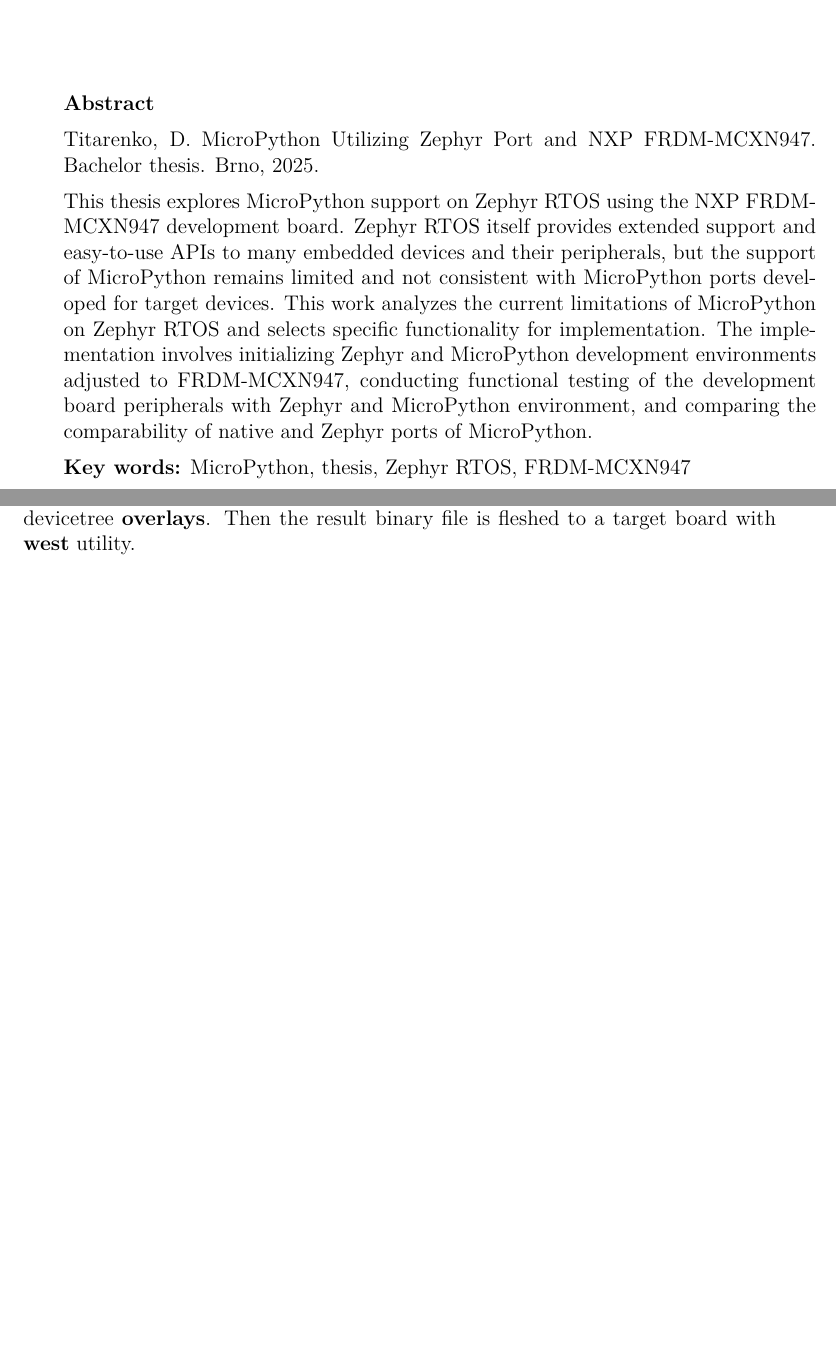
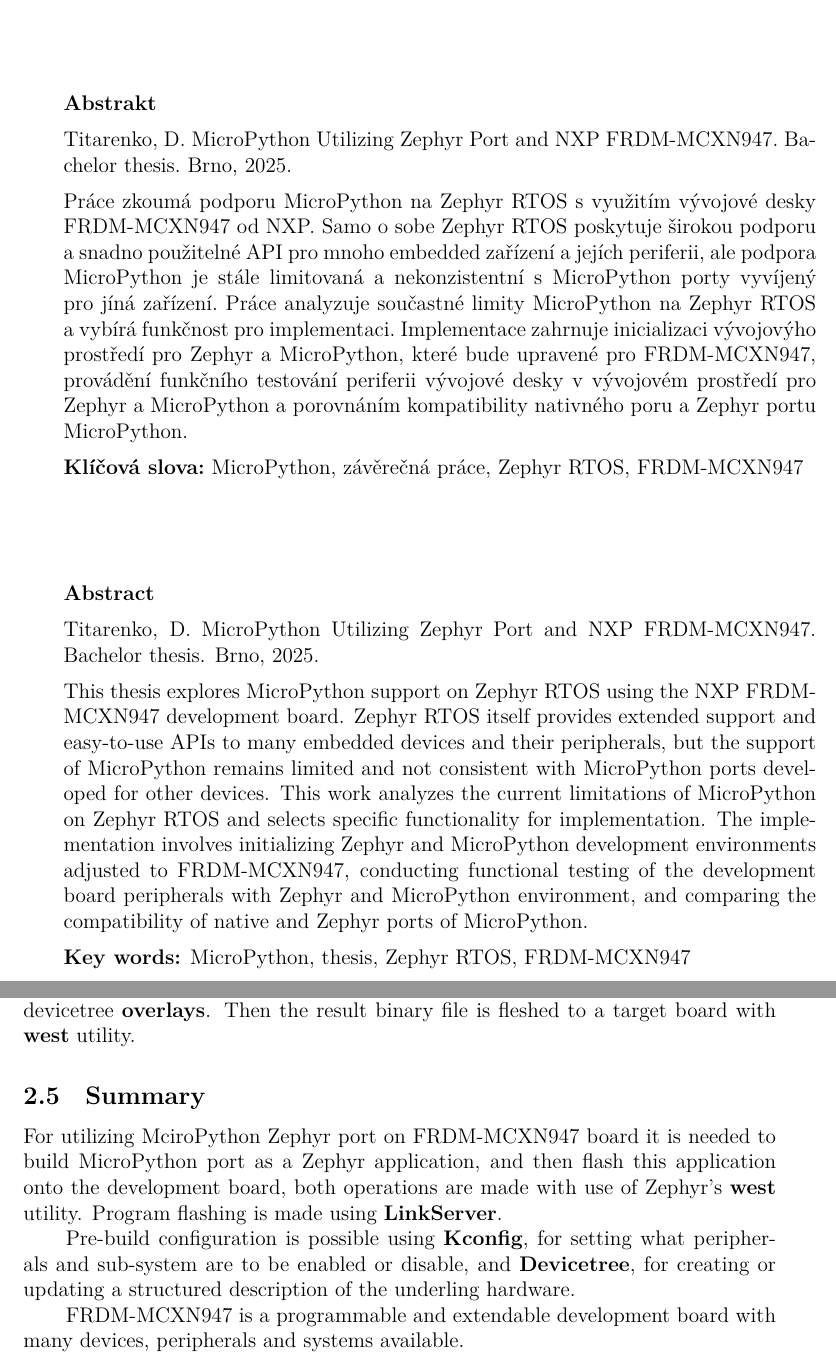
Before and after one commit to Padrition/FRDM_MCXN947, a LaTeX thesis (thesis/main.tex): two parts of pages 7 and 18 of 19 before the commit and two parts of pages 7 and 18 of 20 after it, joined at a grey line, cut at the place of the change, the shorter picture padded with empty space. Compiled offline with XeLaTeX; a missing font is replaced by an installed copy or a similar font.

Commit message:
(thesis)
added an abstract in Czech; added summary to background

```diff
--- a/thesis/main.tex
+++ b/thesis/main.tex
@@ -8,6 +8,9 @@
 \lstdefinestyle{mystyle}{
     numbers=left,
     numbersep=5pt,
+    showspaces=false,
+    tabsize=2,
+    frame=single,
 }
 \lstset{style=mystyle}
 
@@ -25,16 +28,28 @@
 creation of this work. To those who came before me and on whose shoulders I stand.}
 \prohlasenimuz{Brno ~03.08.2025}
 
+\abstrakt{Titarenko, D. MicroPython Utilizing Zephyr Port and NXP FRDM-MCXN947.
+Bachelor thesis. Brno, 2025.}{Práce zkoumá podporu MicroPython na Zephyr RTOS s využitím
+vývojové desky FRDM-MCXN947 od NXP. Samo o sobe Zephyr RTOS poskytuje širokou podporu a
+snadno použitelné API pro mnoho embedded zařízení a jejích periferii, ale podpora MicroPython
+je stále limitovaná a nekonzistentní s MicroPython porty vyvíjený pro jíná zařízení. Práce
+analyzuje součastné limity MicroPython na Zephyr RTOS a vybírá funkčnost pro implementaci.
+Implementace zahrnuje inicializaci vývojovýho prostředí pro Zephyr a MicroPython, které bude
+upravené pro FRDM-MCXN947, provádění funkčního testování periferii vývojové desky v vývojovém
+prostředí pro Zephyr a MicroPython a porovnáním kompatibility nativného poru a Zephyr portu
+MicroPython.}
+\klslova{MicroPython, závěrečná práce, Zephyr RTOS, FRDM-MCXN947}
+
 \abstract{Titarenko, D. MicroPython Utilizing Zephyr Port and NXP FRDM-MCXN947. Bachelor
 thesis. Brno, 2025.}{This thesis explores MicroPython support on Zephyr RTOS using the NXP
 FRDM-MCXN947 development board. Zephyr RTOS itself provides extended support and easy-to-use
 APIs to many embedded devices and their peripherals, but the support of MicroPython remains
-limited and not consistent with MicroPython ports developed for target devices. This work
+limited and not consistent with MicroPython ports developed for other devices. This work
 analyzes the current limitations of MicroPython on Zephyr RTOS and selects specific
 functionality for implementation. The implementation involves initializing Zephyr and
 MicroPython development environments adjusted to FRDM-MCXN947, conducting functional testing
 of the development board peripherals with Zephyr and MicroPython environment, and comparing
-the comparability of native and Zephyr ports of MicroPython.}
+the compatibility of native and Zephyr ports of MicroPython.}
 \keywords{MicroPython, thesis, Zephyr RTOS, FRDM-MCXN947}
 
 \obsah
@@ -244,6 +259,19 @@
 \textbf{overlays}. Then the result binary file is fleshed to a target board with \textbf{west}
 utility.
 
+\sekce{Summary}
+For utilizing MciroPython Zephyr port on FRDM-MCXN947 board it is needed to build MicroPython
+port as a Zephyr application, and then flash this application onto the development board,
+both operations are made with use of Zephyr's \textbf{west} utility. Program flashing is made using \textbf{LinkServer}.
+
+Pre-build configuration is possible using \textbf{Kconfig}, for setting what peripherals and sub-system are to be enabled or disable, and \textbf{Devicetree}, for creating or updating a structured description of the underling hardware.
+
+FRDM-MCXN947 is a programmable and extendable development board with many devices,
+peripherals and systems available.
+
+\kapitola{Methodology}
+
+
 
 \begin{literatura}
 \citace{zephyr1}{Zephyr Project, Intorduction, 2024}{Zephyr Project, Intorduction [onlne], 2024 Available from: https://docs.zephyrproject.org/latest/introduction/index.html}
```
Also changed, not shown: thesis/xdipp.sty (+7 -7 lines), thesis/batchelor_thesis.pdf, thesis/main.tex (4 more changed lines).
